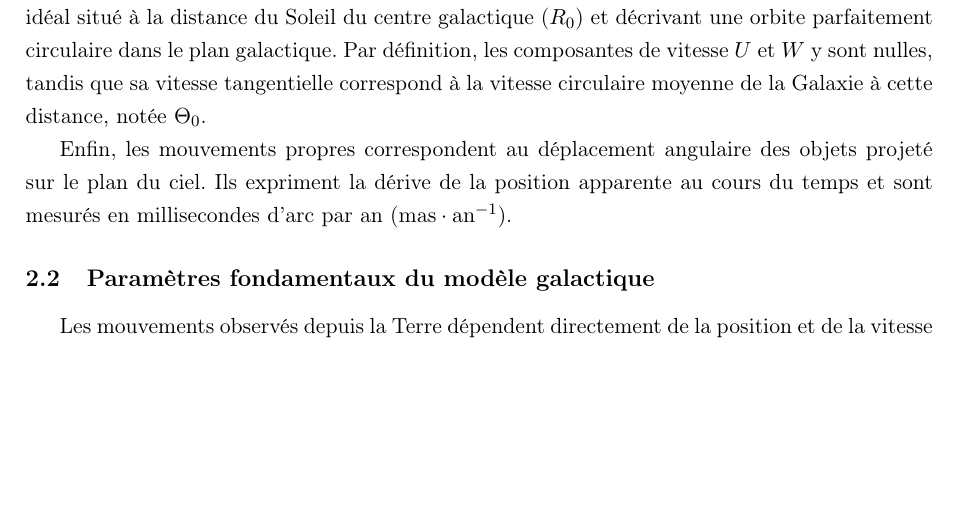
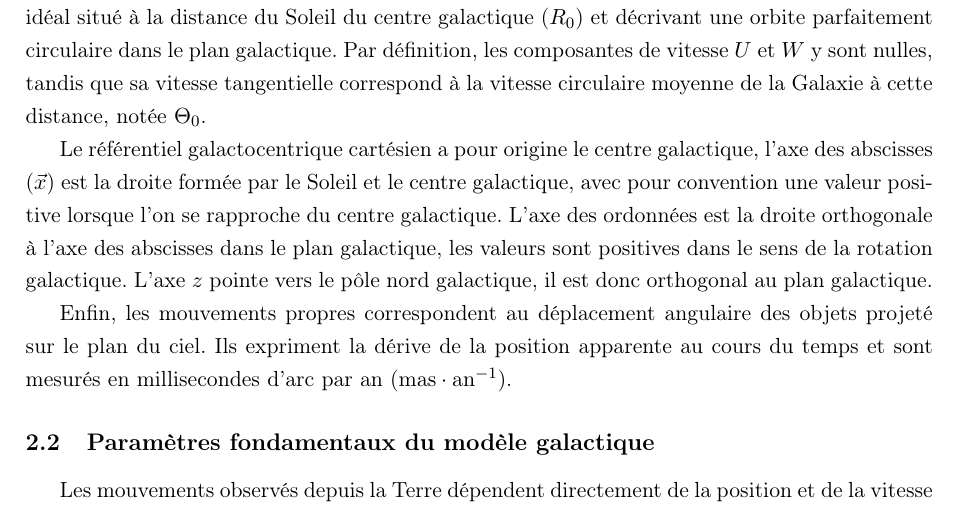
Before and after one commit to KyuriTaima/CygnusDynamics, a LaTeX paper (Rapport/Rapport de stage.tex): part of page 4 of 22, cut so that both start at the same text, the shorter picture padded with empty space. Compiled offline with pdfLaTeX.

Commit message:
Overleaf Connect auto-sync [2026-06-12 10:58:58]

```diff
--- a/Rapport/Rapport de stage.tex
+++ b/Rapport/Rapport de stage.tex
@@ -118,6 +118,8 @@
 	\end{itemize}
 
 	Le Référentiel Local au Repos, ou \textit{Local Standard of Rest} (LSR), est défini comme un repère idéal situé à la distance du Soleil du centre galactique ($R_0$) et décrivant une orbite parfaitement circulaire dans le plan galactique. Par définition, les composantes de vitesse $U$ et $W$ y sont nulles, tandis que sa vitesse tangentielle correspond à la vitesse circulaire moyenne de la Galaxie à cette distance, notée $\Theta_0$.
+
+	Le référentiel galactocentrique cartésien a pour origine le centre galactique, l'axe des abscisses ($\vec{x}$) est la droite formée par le Soleil et le centre galactique, avec pour convention une valeur positive lorsque l'on se rapproche du centre galactique. L'axe des ordonnées est la droite orthogonale à l'axe des abscisses dans le plan galactique, les valeurs sont positives dans le sens de la rotation galactique. L'axe $z$ pointe vers le pôle nord galactique, il est donc orthogonal au plan galactique.
 
 	Enfin, les mouvements propres correspondent au déplacement angulaire des objets projeté sur le plan du ciel. Ils expriment la dérive de la position apparente au cours du temps et sont mesurés en millisecondes d'arc par an ($\mathrm{mas}\cdot\mathrm{an}^{-1}$).
 
```
